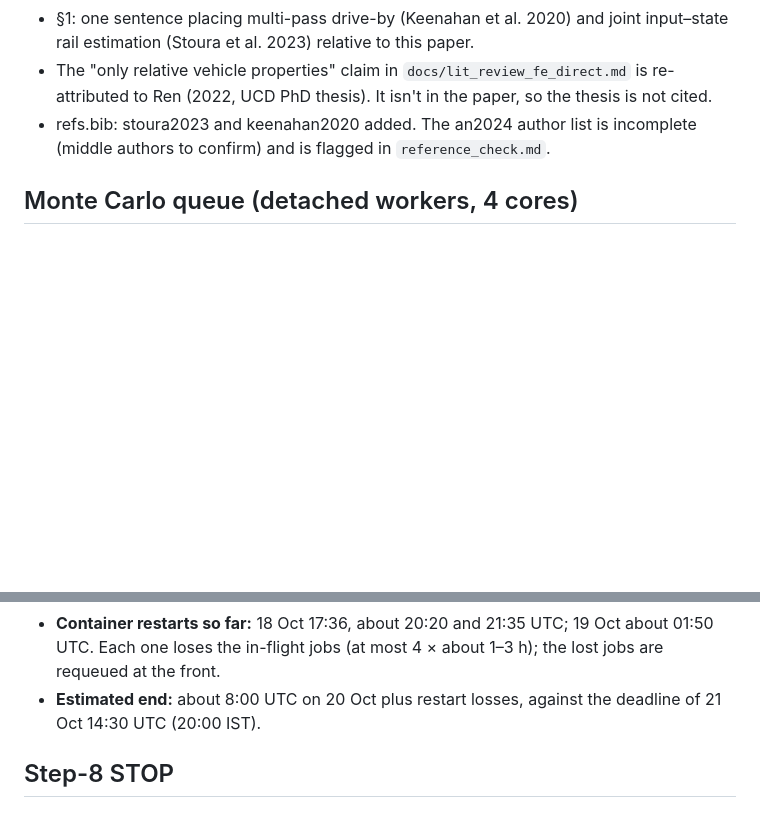
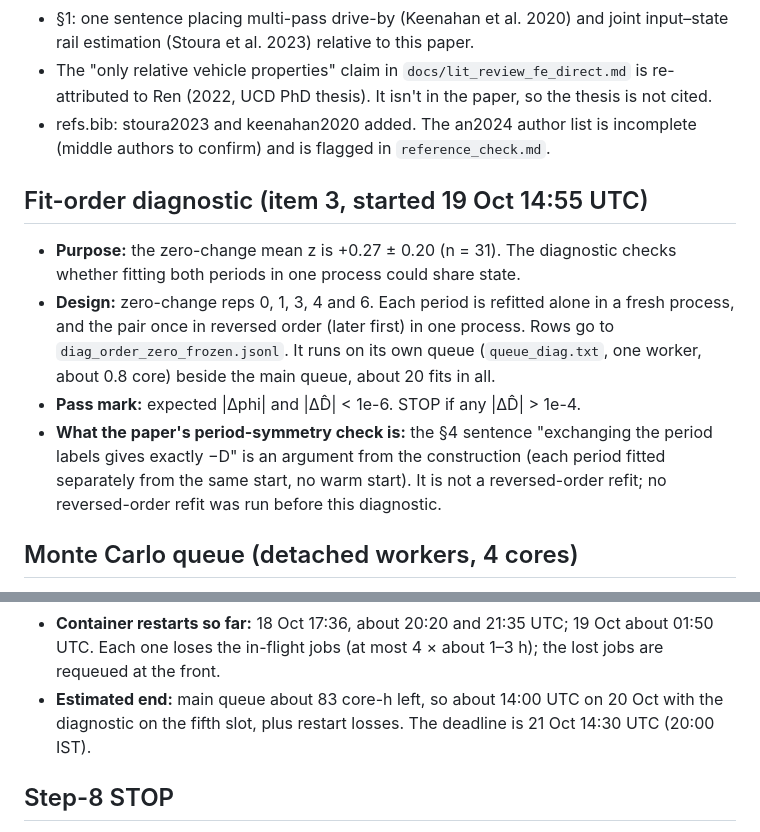
Before and after one commit to Shreyansh369/wheelset-s2pinn, a Markdown page: docs/STATUS.md, 2 parts joined by grey strips. Rendered like a GitHub page; blank space fills up the shorter version.

Commit message:
STATUS: fit-order diagnostic started; period-symmetry check described
Co-Authored-By: Claude Opus 5.5 <noreply@anthropic.com>
Claude-Session: https://claude.ai/code/session_01QcCntpHGDKF5PSbkToAw92

```diff
--- a/docs/STATUS.md
+++ b/docs/STATUS.md
@@ -58,6 +58,18 @@ Branch `claude/inspiring-cori-690nu3`. `main` is untouched at `bae360d` until th
 - refs.bib: stoura2023 and keenahan2020 added. The an2024 author list is incomplete (middle authors to confirm) and
   is flagged in `reference_check.md`.
 
+## Fit-order diagnostic (item 3, started 19 Oct 14:55 UTC)
+
+- **Purpose:** the zero-change mean z is +0.27 ± 0.20 (n = 31). The diagnostic checks whether fitting both periods in
+  one process could share state.
+- **Design:** zero-change reps 0, 1, 3, 4 and 6. Each period is refitted alone in a fresh process, and the pair once in
+  reversed order (later first) in one process. Rows go to `diag_order_zero_frozen.jsonl`. It runs on its own queue
+  (`queue_diag.txt`, one worker, about 0.8 core) beside the main queue, about 20 fits in all.
+- **Pass mark:** expected |Δphi| and |ΔD̂| < 1e-6. STOP if any |ΔD̂| > 1e-4.
+- **What the paper's period-symmetry check is:** the §4 sentence "exchanging the period labels gives exactly −D" is
+  an argument from the construction (each period fitted separately from the same start, no warm start). It is
+  not a reversed-order refit; no reversed-order refit was run before this diagnostic.
+
 ## Monte Carlo queue (detached workers, 4 cores)
 
 Order: zero-change κ study (40, **complete 19 Oct 14:35 UTC**) → zero-change singular-SE (9 reps; moved to the front,
@@ -73,8 +85,8 @@ running) → A1 two-start sensitivity (40; reps 0 and 2 in) → A2 support stiff
   every 6 h. **Next status line: 19 Oct 20:50 UTC.**
 - **Container restarts so far:** 18 Oct 17:36, about 20:20 and 21:35 UTC; 19 Oct about 01:50 UTC. Each one loses the
   in-flight jobs (at most 4 × about 1–3 h); the lost jobs are requeued at the front.
-- **Estimated end:** about 8:00 UTC on 20 Oct plus restart losses, against the deadline of 21 Oct 14:30 UTC
-  (20:00 IST).
+- **Estimated end:** main queue about 83 core-h left, so about 14:00 UTC on 20 Oct with the diagnostic on the
+  fifth slot, plus restart losses. The deadline is 21 Oct 14:30 UTC (20:00 IST).
 
 ## Step-8 STOP
 
```
